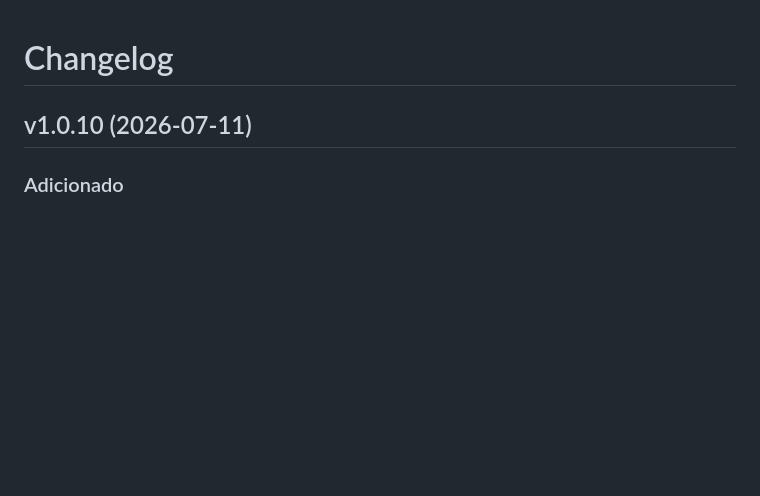
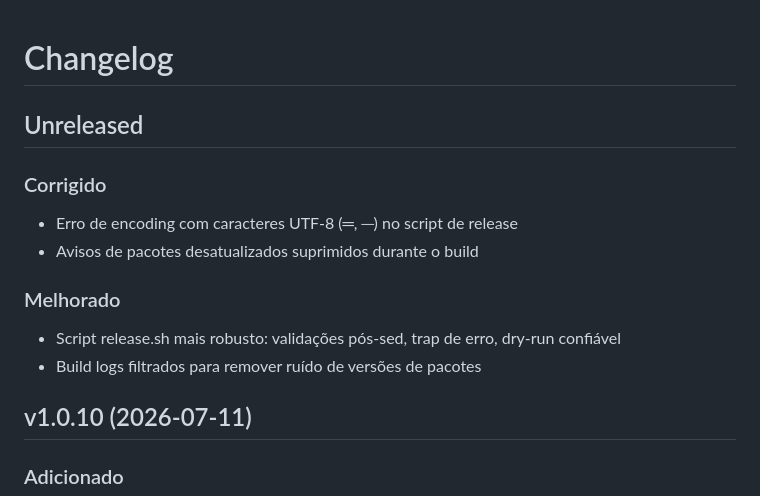
Before and after one commit to lluz55/dl_bestfin, a Markdown page: CHANGELOG.md, the part around the change. Drawn GitHub-style; blank space fills up the shorter version.

Commit message:
docs(changelog): seção Unreleased com correções do release.sh

```diff
--- a/CHANGELOG.md
+++ b/CHANGELOG.md
@@ -1,4 +1,14 @@
 # Changelog
+
+## Unreleased
+
+### Corrigido
+- Erro de encoding com caracteres UTF-8 (═, ─) no script de release
+- Avisos de pacotes desatualizados suprimidos durante o build
+
+### Melhorado
+- Script release.sh mais robusto: validações pós-sed, trap de erro, dry-run confiável
+- Build logs filtrados para remover ruído de versões de pacotes
 
 ## v1.0.10 (2026-07-11)
 
```
